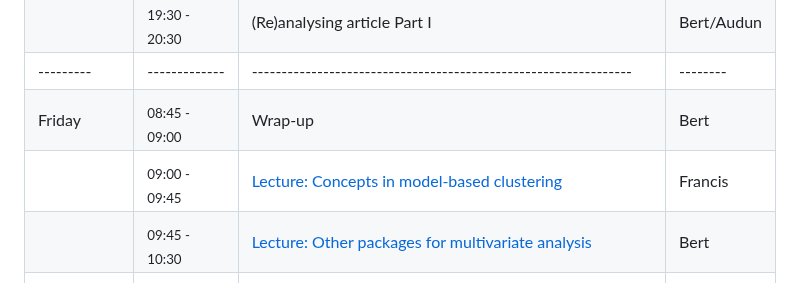
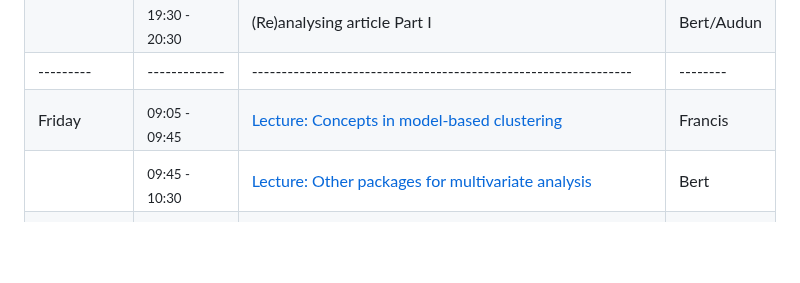
Before and after one commit to wlangera/SSMA, a Markdown page: README.md, the part around the change. Drawn GitHub-style; blank space fills up the shorter version.

Commit message:
Update Friday schedule

```diff
--- a/README.md
+++ b/README.md
@@ -88,8 +88,7 @@ The days last from 09:00 to 17:00(ish), and a session after dinner. Each day wil
 |         |<sub>17:00 - 19:30</sub>| Free time + 🍽 Dinner                                        |        |
 |         |<sub>19:30 - 20:30</sub>| (Re)analysing article Part I                        |Bert/Audun|
 |---------|-------------|----------------------------------------------------------------|--------|
-|Friday   |<sub>08:45 - 09:00</sub>| Wrap-up                                             |Bert    |
-|         |<sub>09:00 - 09:45</sub>| [Lecture: Concepts in model-based clustering](https://github.com/BertvanderVeen/SSMA/blob/main/Friday/modelbasedclustering.pdf)                  |Francis |
+|Friday   |<sub>09:05 - 09:45</sub>| [Lecture: Concepts in model-based clustering](https://github.com/BertvanderVeen/SSMA/blob/main/Friday/modelbasedclustering.pdf)                  |Francis |
 |         |<sub>09:45 - 10:30</sub>| [Lecture: Other packages for multivariate analysis](https://github.com/BertvanderVeen/SSMA/blob/main/Friday/otherPackages.pdf) |Bert  |
 |         |<sub>10:30 - 11:30</sub>| Practical 12: Comparing ordinations                 |        |
 |         |<sub>11:30 - 12:30</sub>| 🍽 Early lunch                                      |        |
```
